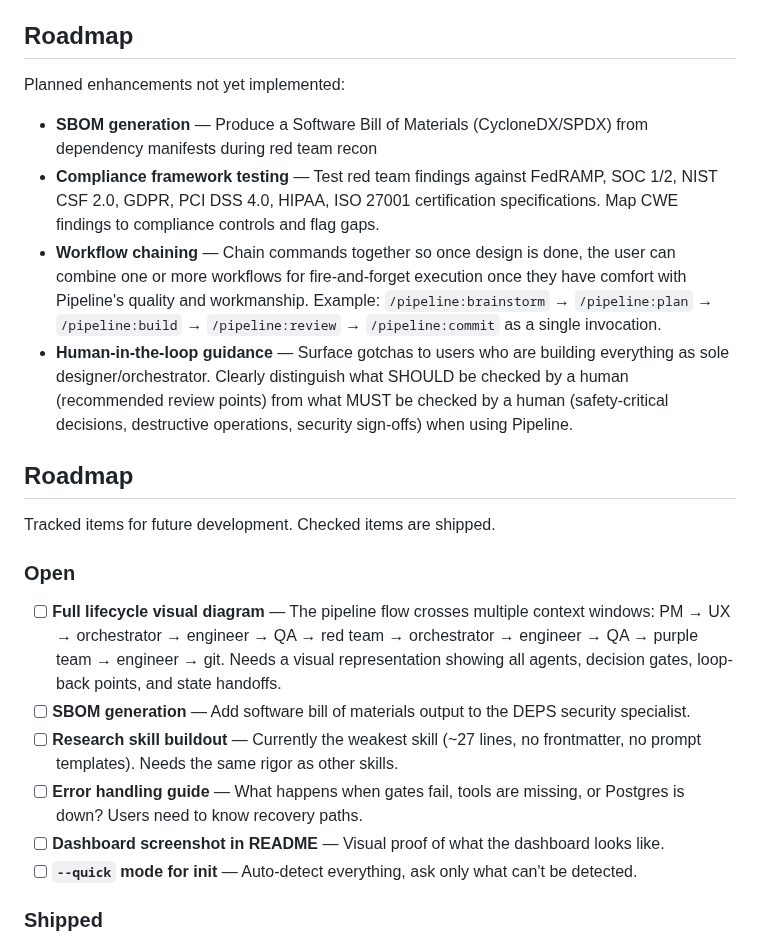
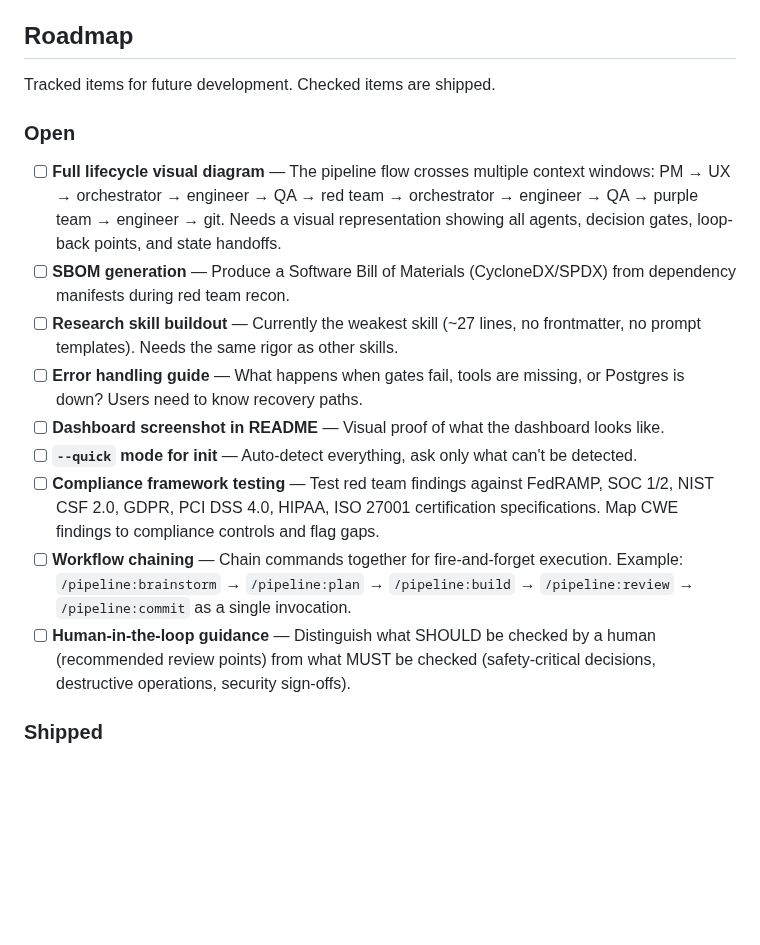
Before and after one commit to djwmobley/pipeline, a Markdown page: README.md, the part around the change. Rendered like a GitHub page; blank space fills up the shorter version.

Commit message:
fix: address review findings for Big 4 awareness
- Fix step ordering in visual-companion Path A (evaluate before present)
- Update brainstorming checklist step 6 to reference Big 4, not just security
- Merge duplicate Roadmap sections in README into single tracked checklist
- Add 3 missing roadmap items from old section (compliance, workflow chaining, HITL)

Co-Authored-By: Claude Opus 4.6 <noreply@anthropic.com>

```diff
--- a/README.md
+++ b/README.md
@@ -218,25 +218,19 @@ The short version: everything lives in `.claude/pipeline.yml`, generated by init
 
 ## Roadmap
 
-Planned enhancements not yet implemented:
-
-- **SBOM generation** — Produce a Software Bill of Materials (CycloneDX/SPDX) from dependency manifests during red team recon
-- **Compliance framework testing** — Test red team findings against FedRAMP, SOC 1/2, NIST CSF 2.0, GDPR, PCI DSS 4.0, HIPAA, ISO 27001 certification specifications. Map CWE findings to compliance controls and flag gaps.
-- **Workflow chaining** — Chain commands together so once design is done, the user can combine one or more workflows for fire-and-forget execution once they have comfort with Pipeline's quality and workmanship. Example: `/pipeline:brainstorm` → `/pipeline:plan` → `/pipeline:build` → `/pipeline:review` → `/pipeline:commit` as a single invocation.
-- **Human-in-the-loop guidance** — Surface gotchas to users who are building everything as sole designer/orchestrator. Clearly distinguish what SHOULD be checked by a human (recommended review points) from what MUST be checked by a human (safety-critical decisions, destructive operations, security sign-offs) when using Pipeline.
-
-## Roadmap
-
 Tracked items for future development. Checked items are shipped.
 
 ### Open
 
 - [ ] **Full lifecycle visual diagram** — The pipeline flow crosses multiple context windows: PM → UX → orchestrator → engineer → QA → red team → orchestrator → engineer → QA → purple team → engineer → git. Needs a visual representation showing all agents, decision gates, loop-back points, and state handoffs.
-- [ ] **SBOM generation** — Add software bill of materials output to the DEPS security specialist.
+- [ ] **SBOM generation** — Produce a Software Bill of Materials (CycloneDX/SPDX) from dependency manifests during red team recon.
 - [ ] **Research skill buildout** — Currently the weakest skill (~27 lines, no frontmatter, no prompt templates). Needs the same rigor as other skills.
 - [ ] **Error handling guide** — What happens when gates fail, tools are missing, or Postgres is down? Users need to know recovery paths.
 - [ ] **Dashboard screenshot in README** — Visual proof of what the dashboard looks like.
 - [ ] **`--quick` mode for init** — Auto-detect everything, ask only what can't be detected.
+- [ ] **Compliance framework testing** — Test red team findings against FedRAMP, SOC 1/2, NIST CSF 2.0, GDPR, PCI DSS 4.0, HIPAA, ISO 27001 certification specifications. Map CWE findings to compliance controls and flag gaps.
+- [ ] **Workflow chaining** — Chain commands together for fire-and-forget execution. Example: `/pipeline:brainstorm` → `/pipeline:plan` → `/pipeline:build` → `/pipeline:review` → `/pipeline:commit` as a single invocation.
+- [ ] **Human-in-the-loop guidance** — Distinguish what SHOULD be checked by a human (recommended review points) from what MUST be checked (safety-critical decisions, destructive operations, security sign-offs).
 
 ### Shipped
 
```
Also changed, not shown: skills/brainstorming/SKILL.md (+1 -1 lines), skills/brainstorming/visual-companion.md (+4 -4 lines).
